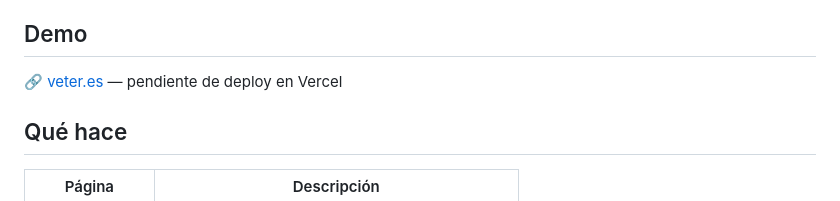
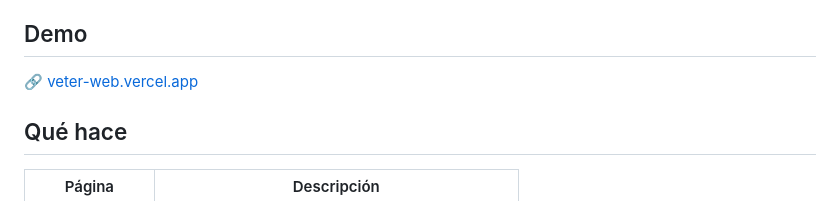
Before and after one commit to frandevp/Veter-web, a Markdown page: veter-web/README.md, the part around the change. Rendered like a GitHub page.

Commit message:
docs: añadir link de demo en Vercel

```diff
--- a/veter-web/README.md
+++ b/veter-web/README.md
@@ -6,7 +6,7 @@ El contenido del blog sigue gestionándose desde WordPress — la clínica no ca
 
 ## Demo
 
-🔗 [veter.es](https://veter.es) — pendiente de deploy en Vercel
+🔗 [veter-web.vercel.app](https://veter-web.vercel.app)
 
 ## Qué hace
 
```
